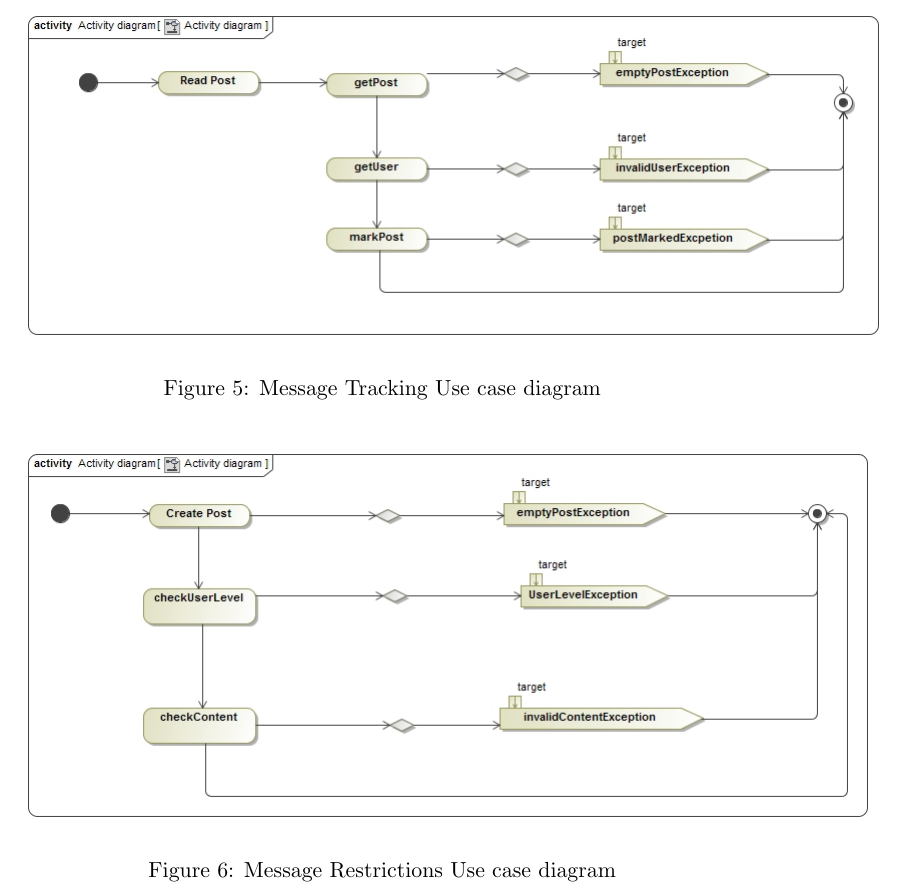
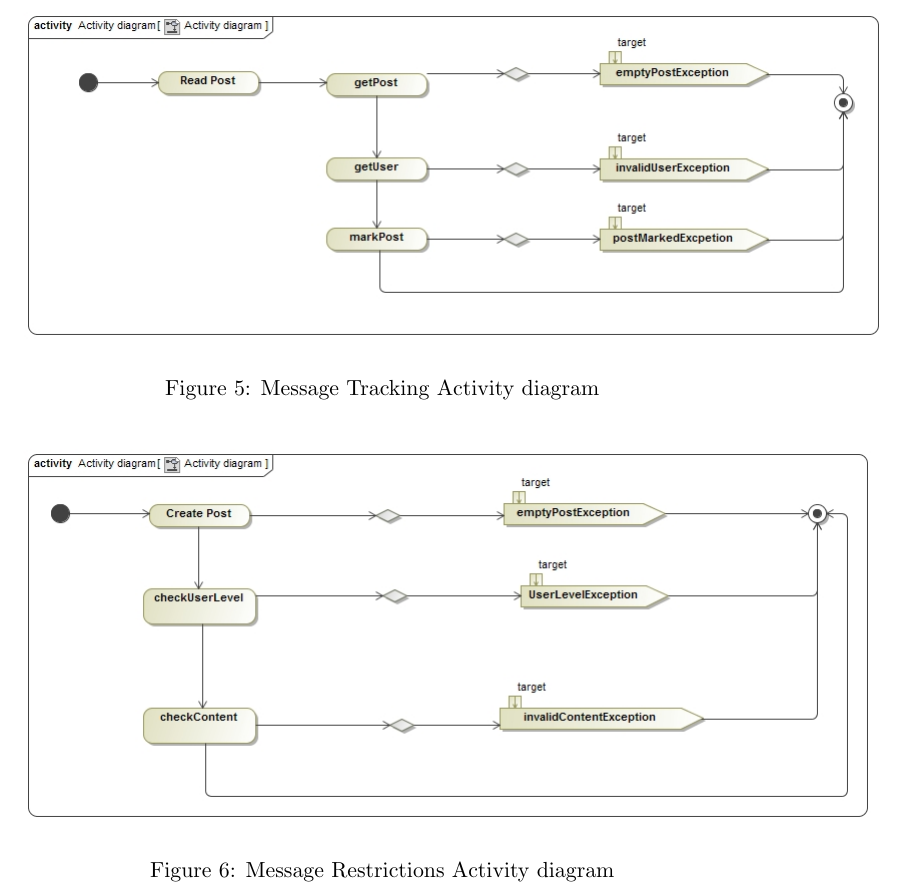
Before and after one commit to KyhleOhlinger/COS301-Group-4_B, a LaTeX document (latexFiles/testFileLaTex.tex): part of page 15 of 31, cut so that both start at the same text. Compiled offline with pdfLaTeX.

Commit message:
Changed diagram lables

```diff
--- a/latexFiles/testFileLaTex.tex
+++ b/latexFiles/testFileLaTex.tex
@@ -354,12 +354,12 @@ Requirements around the processes which needs to be followed regarding the use c
 
 	\begin{figure}[H]
     	\includegraphics[scale=0.5]{messageTracking.jpg}
-    	\caption{Message Tracking Use case diagram}
+    	\caption{Message Tracking Activity diagram}
 	\end{figure}
 
 	\begin{figure}[H]
     	\includegraphics[scale=0.5]{messageRestrictions.jpg}
-    	\caption{Message Restrictions Use case diagram}
+    	\caption{Message Restrictions Activity diagram}
 	\end{figure}
 
 
```
Also changed, not shown: latexFiles/testFileLaTex.pdf, 4 other files.
